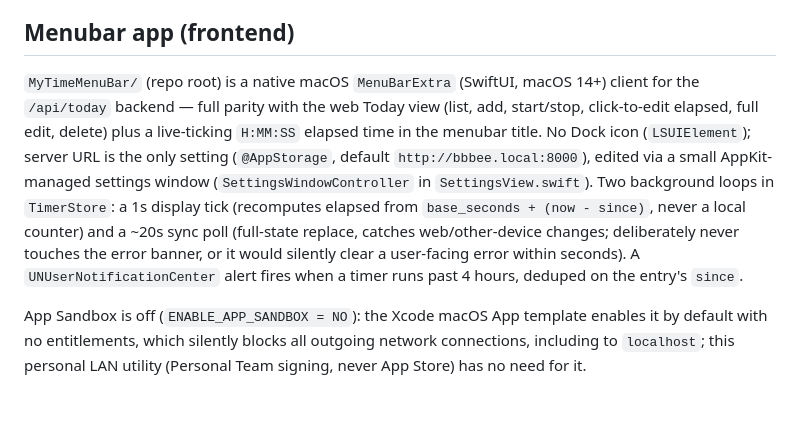
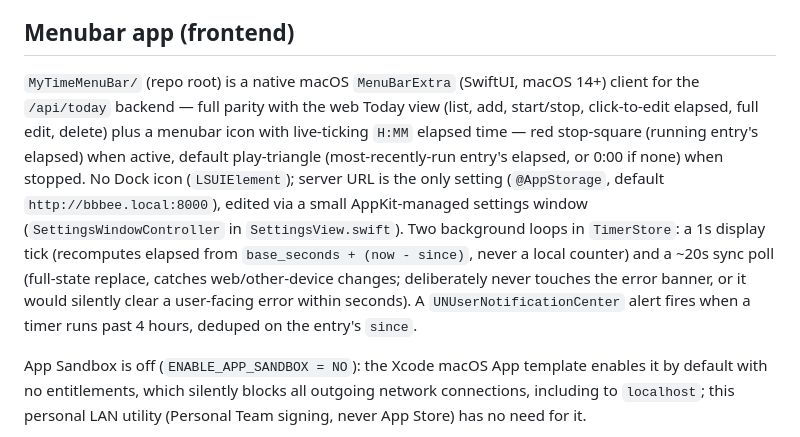
Before and after one commit to aaronschiff/mytime, a Markdown page: README.md, the part around the change. Rendered like a GitHub page; blank space fills up the shorter version.

Commit message:
docs: update menubar frontend description for icon/H:MM rework

```diff
--- a/README.md
+++ b/README.md
@@ -283,7 +283,7 @@ Cross-device sync reuses the same polling pattern already built for the web app
 
 ## Menubar app (frontend)
 
-`MyTimeMenuBar/` (repo root) is a native macOS `MenuBarExtra` (SwiftUI, macOS 14+) client for the `/api/today` backend — full parity with the web Today view (list, add, start/stop, click-to-edit elapsed, full edit, delete) plus a live-ticking `H:MM:SS` elapsed time in the menubar title. No Dock icon (`LSUIElement`); server URL is the only setting (`@AppStorage`, default `http://bbbee.local:8000`), edited via a small AppKit-managed settings window (`SettingsWindowController` in `SettingsView.swift`). Two background loops in `TimerStore`: a 1s display tick (recomputes elapsed from `base_seconds + (now - since)`, never a local counter) and a ~20s sync poll (full-state replace, catches web/other-device changes; deliberately never touches the error banner, or it would silently clear a user-facing error within seconds). A `UNUserNotificationCenter` alert fires when a timer runs past 4 hours, deduped on the entry's `since`.
+`MyTimeMenuBar/` (repo root) is a native macOS `MenuBarExtra` (SwiftUI, macOS 14+) client for the `/api/today` backend — full parity with the web Today view (list, add, start/stop, click-to-edit elapsed, full edit, delete) plus a menubar icon with live-ticking `H:MM` elapsed time — red stop-square (running entry's elapsed) when active, default play-triangle (most-recently-run entry's elapsed, or 0:00 if none) when stopped. No Dock icon (`LSUIElement`); server URL is the only setting (`@AppStorage`, default `http://bbbee.local:8000`), edited via a small AppKit-managed settings window (`SettingsWindowController` in `SettingsView.swift`). Two background loops in `TimerStore`: a 1s display tick (recomputes elapsed from `base_seconds + (now - since)`, never a local counter) and a ~20s sync poll (full-state replace, catches web/other-device changes; deliberately never touches the error banner, or it would silently clear a user-facing error within seconds). A `UNUserNotificationCenter` alert fires when a timer runs past 4 hours, deduped on the entry's `since`.
 
 App Sandbox is off (`ENABLE_APP_SANDBOX = NO`): the Xcode macOS App template enables it by default with no entitlements, which silently blocks all outgoing network connections, including to `localhost`; this personal LAN utility (Personal Team signing, never App Store) has no need for it.
 
```
